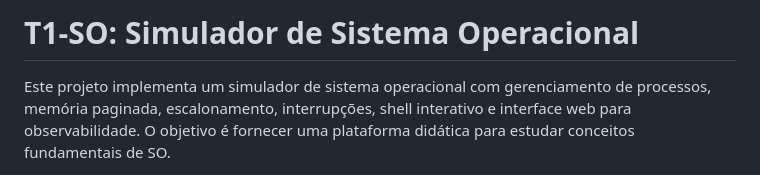
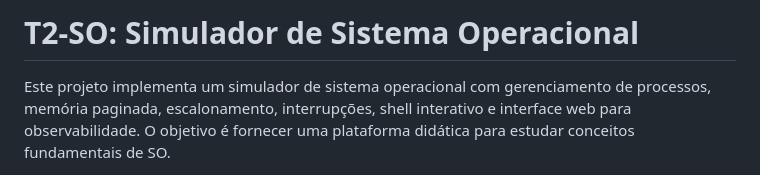
Before and after one commit to hoffmann-g/t2-so, a Markdown page: README.md, the part around the change. Drawn GitHub-style.

```diff
--- a/README.md
+++ b/README.md
@@ -1,4 +1,4 @@
-# T1-SO: Simulador de Sistema Operacional
+# T2-SO: Simulador de Sistema Operacional
 
 Este projeto implementa um simulador de sistema operacional com gerenciamento de processos, memória paginada, escalonamento, interrupções, shell interativo e interface web para observabilidade. O objetivo é fornecer uma plataforma didática para estudar conceitos fundamentais de SO.
 
```
